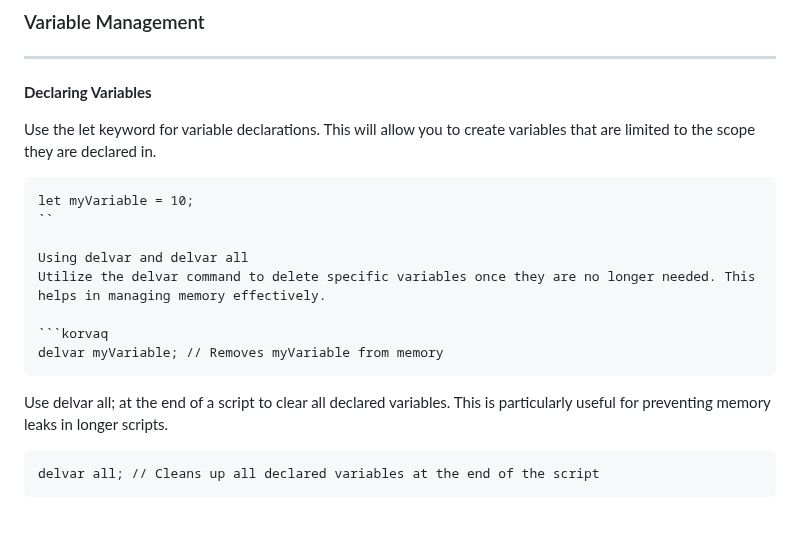
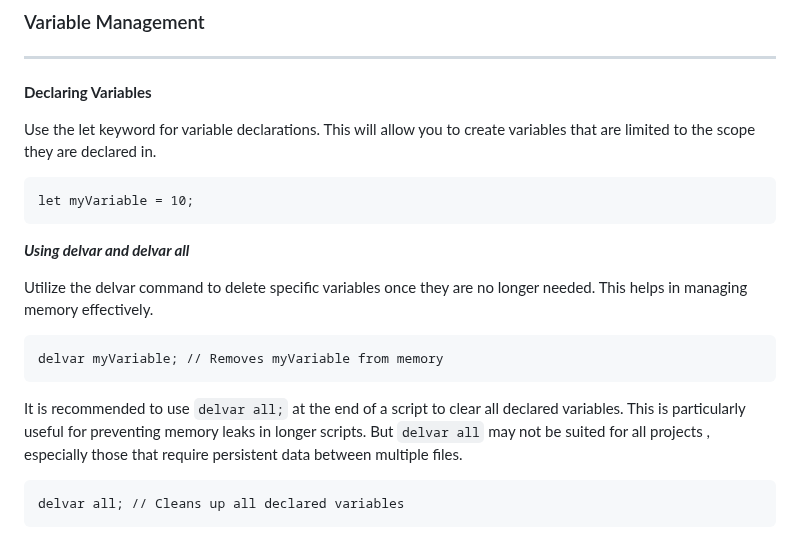
Before and after one commit to Byson94/KorvaqScrip, a Markdown page: README.md, the part around the change. Drawn GitHub-style.

Commit message:
updated recommended options

````diff
--- a/README.md
+++ b/README.md
@@ -260,17 +260,19 @@ Use the let keyword for variable declarations. This will allow you to create var
 
 ``` korvaq
 let myVariable = 10;
-``
+```
 
-Using delvar and delvar all
+***Using delvar and delvar all***
+
 Utilize the delvar command to delete specific variables once they are no longer needed. This helps in managing memory effectively.
 
 ```korvaq
 delvar myVariable; // Removes myVariable from memory
 ```
 
-Use delvar all; at the end of a script to clear all declared variables. This is particularly useful for preventing memory leaks in longer scripts.
+It is recommended to use `delvar all;` at the end of a script to clear all declared variables. This is particularly useful for preventing memory leaks in longer scripts. But `delvar all` may not be suited for all projects , especially those that require persistent data between multiple files.
+
 
 ```korvaq
-delvar all; // Cleans up all declared variables at the end of the script
+delvar all; // Cleans up all declared variables
 ```
````
